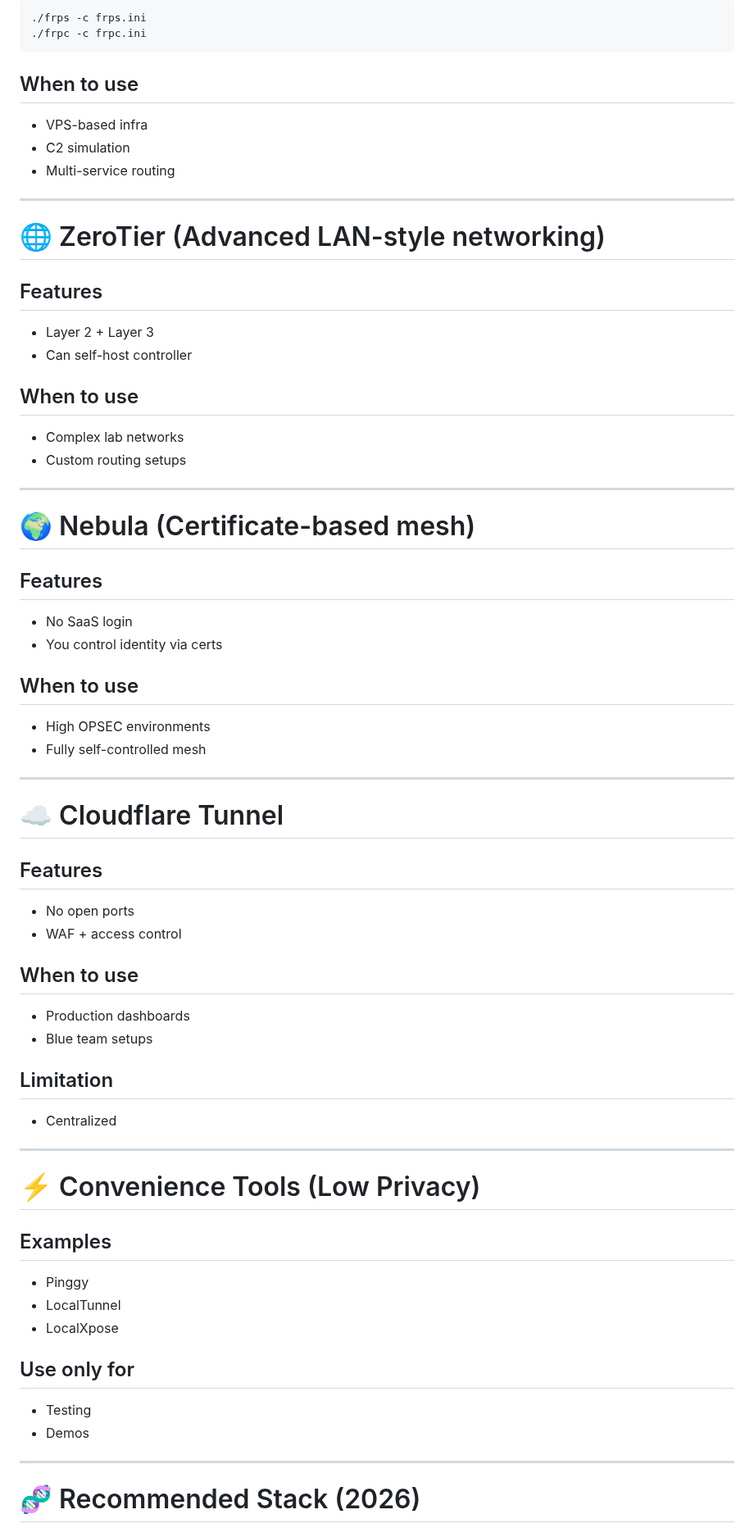
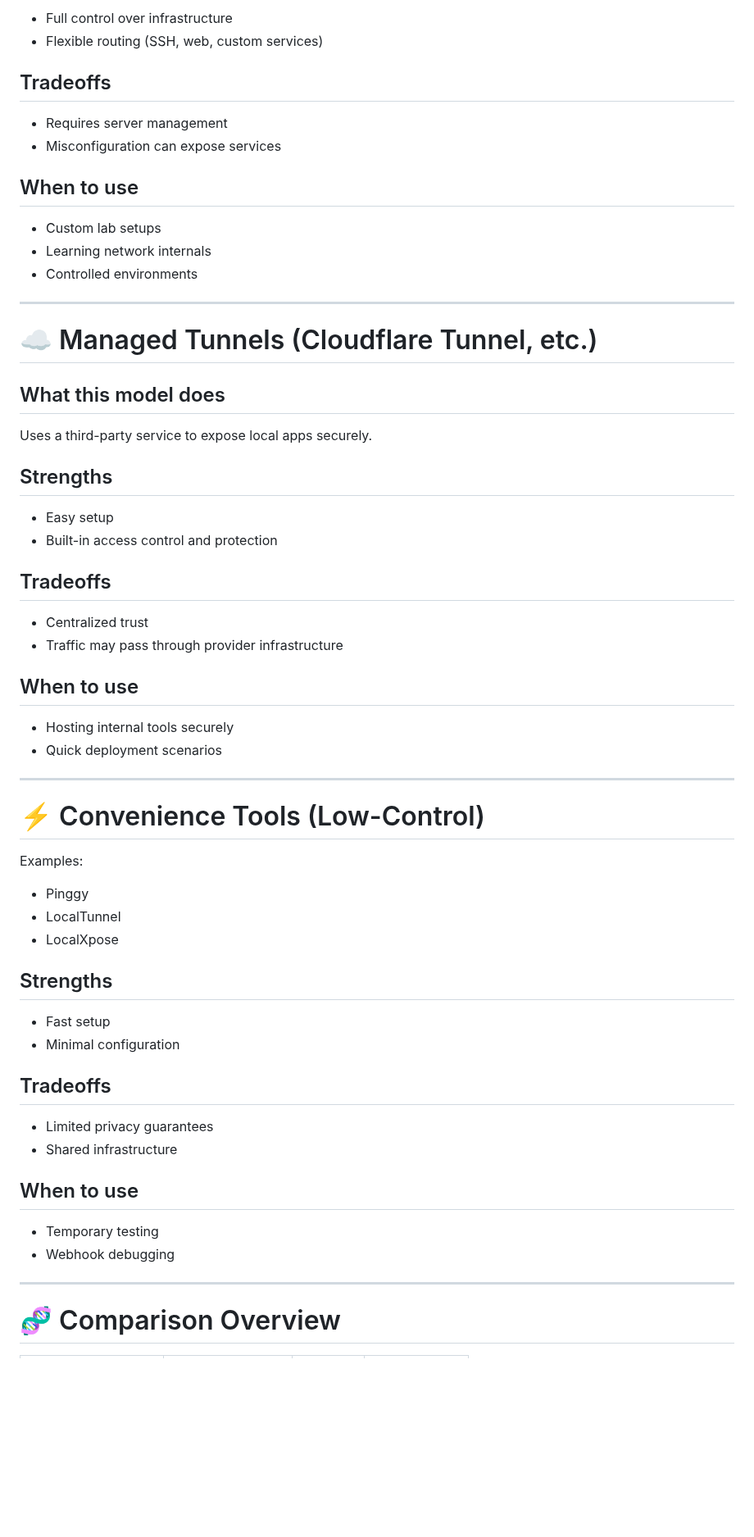
Before and after one commit to giriaryan694-a11y/AryterLog, a Markdown page: posts/🔐 Privacy-Focused Port Forwarding & Tunneling (2026).md, the part around one of its changes. Shown at 82% size. Rendered like a GitHub page; blank space fills up the shorter version.

````diff
--- a/posts/🔐 Privacy-Focused Port Forwarding & Tunneling (2026).md
+++ b/posts/🔐 Privacy-Focused Port Forwarding & Tunneling (2026).md
@@ -163,77 +101,67 @@ chisel client VPS_IP:8000 R:4444:localhost:22
 
-```bash
-./frps -c frps.ini
-./frpc -c frpc.ini
-```
+* Full control over infrastructure
+* Flexible routing (SSH, web, custom services)
+
+## Tradeoffs
+
+* Requires server management
+* Misconfiguration can expose services
 
 ## When to use
 
-* VPS-based infra
-* C2 simulation
-* Multi-service routing
+* Custom lab setups
+* Learning network internals
+* Controlled environments
 
 ---
 
-# 🌐 ZeroTier (Advanced LAN-style networking)
+# ☁️ Managed Tunnels (Cloudflare Tunnel, etc.)
 
-## Features
+## What this model does
 
-* Layer 2 + Layer 3
-* Can self-host controller
+Uses a third-party service to expose local apps securely.
+
+## Strengths
+
+* Easy setup
+* Built-in access control and protection
+
+## Tradeoffs
+
+* Centralized trust
+* Traffic may pass through provider infrastructure
 
 ## When to use
 
-* Complex lab networks
-* Custom routing setups
+* Hosting internal tools securely
+* Quick deployment scenarios
 
 ---
 
-# 🌍 Nebula (Certificate-based mesh)
+# ⚡ Convenience Tools (Low-Control)
 
-## Features
-
-* No SaaS login
-* You control identity via certs
-
-## When to use
-
-* High OPSEC environments
-* Fully self-controlled mesh
-
----
-
-# ☁️ Cloudflare Tunnel
-
-## Features
-
-* No open ports
-* WAF + access control
-
-## When to use
-
-* Production dashboards
-* Blue team setups
-
-## Limitation
-
-* Centralized
-
----
-
-# ⚡ Convenience Tools (Low Privacy)
-
-## Examples
+Examples:
 
 * Pinggy
 * LocalTunnel
 * LocalXpose
 
-## Use only for
+## Strengths
 
-* Testing
-* Demos
+* Fast setup
+* Minimal configuration
+
+## Tradeoffs
+
+* Limited privacy guarantees
+* Shared infrastructure
+
+## When to use
+
+* Temporary testing
+* Webhook debugging
 
 ---
 
-# 🧬 Recommended Stack (2026)
+# 🧬 Comparison Overview
 
````
Also changed, not shown: other parts of posts/🔐 Privacy-Focused Port Forwarding & Tunneling (2026).md (+73 -141 lines).
